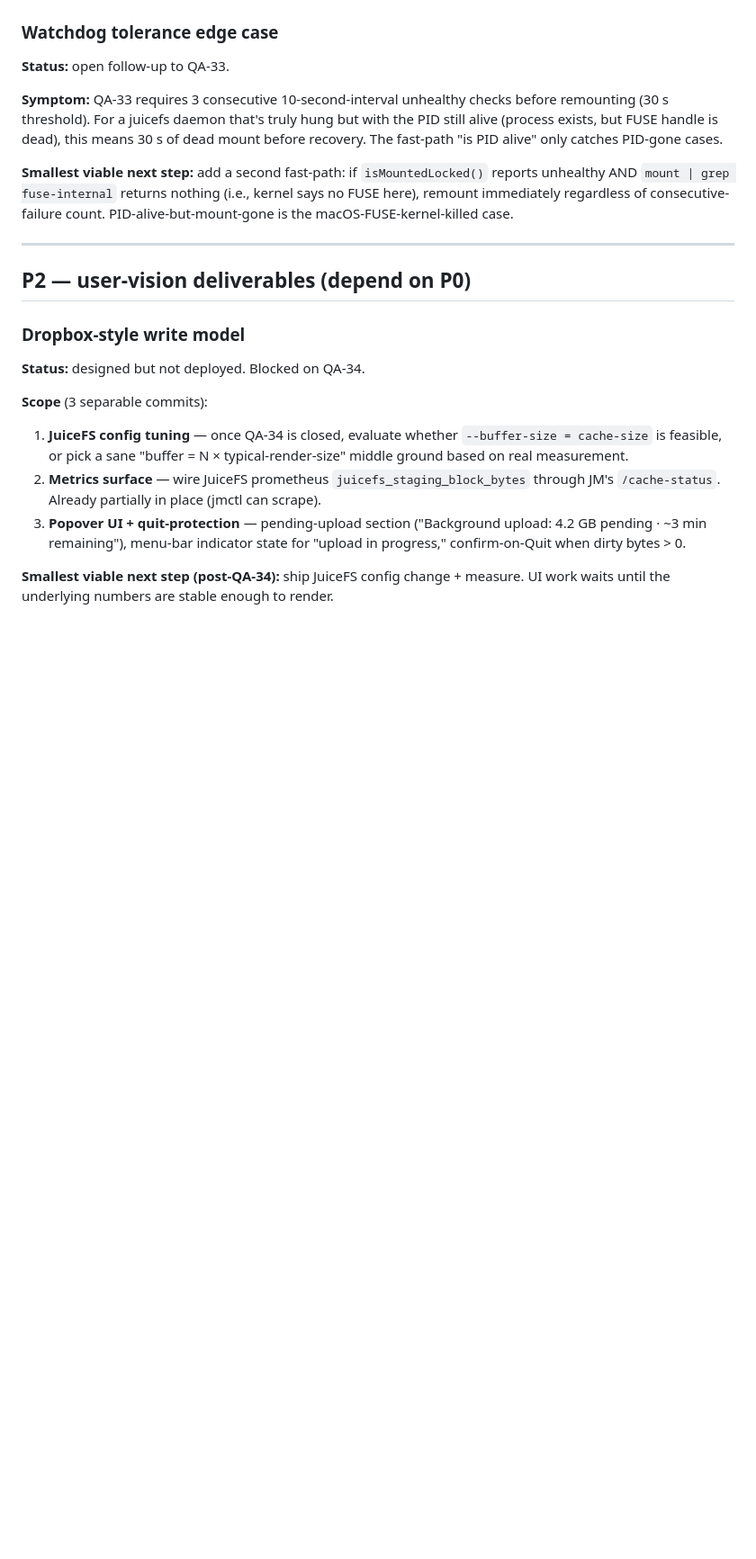
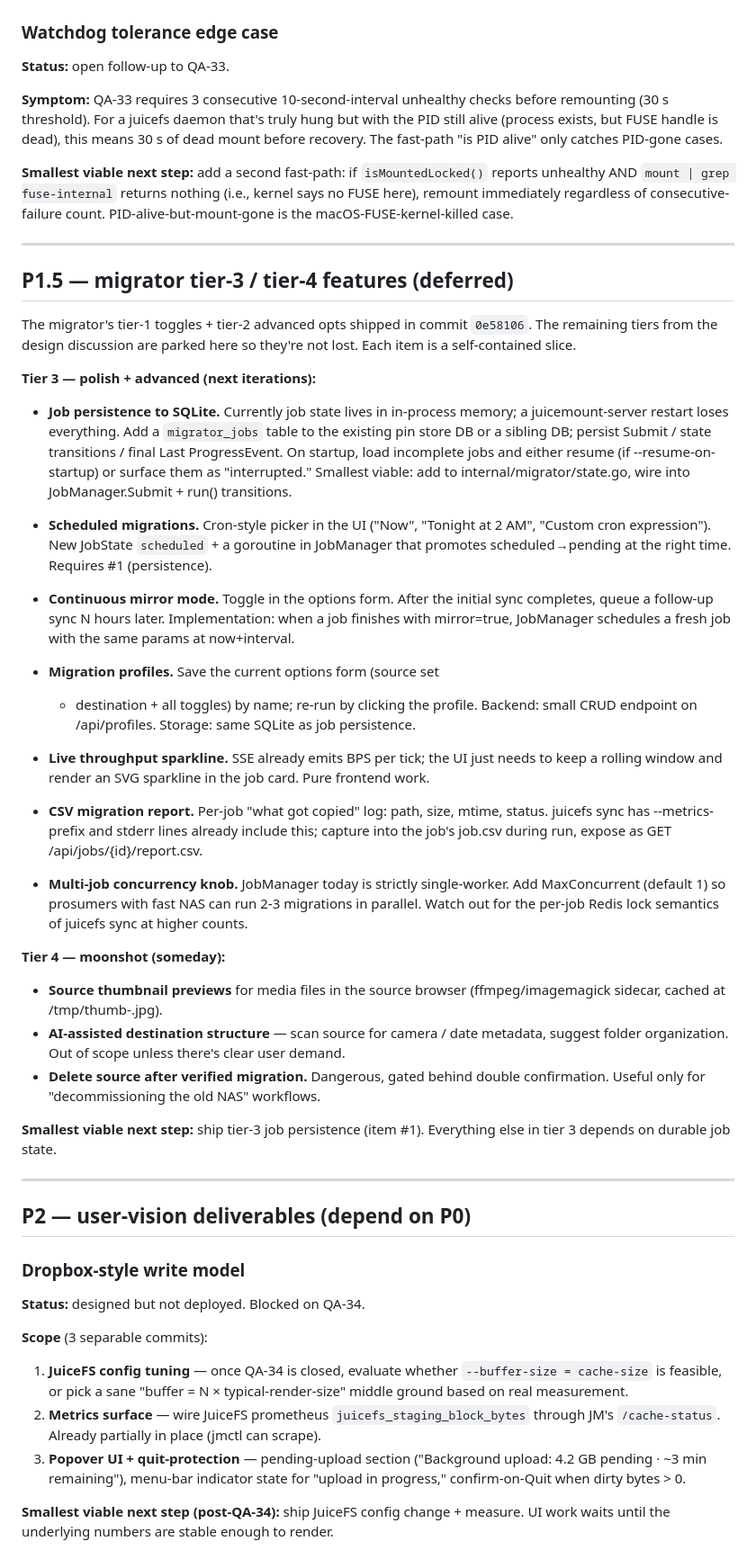
Before and after one commit to lelanddutcher/juicemount, a Markdown page: docs/OPEN_BUGS.md, the part around the change. Shown at 90% size. GitHub-like rendering; blank space fills up the shorter version.

Commit message:
docs(bugs): log migrator tier-3/4 deferred features as P1.5
Tier-1 toggles + tier-2 advanced opts shipped in e19e1d7. Tier-3
items (job persistence, scheduling, continuous mirror, profiles,
sparkline, CSV report, multi-job concurrency) and tier-4 moonshots
(thumbnails, AI organization, delete-after-verify) parked here so
they survive the loop ending.

Smallest viable next step: job persistence to SQLite — gates the
rest of tier-3.

Co-Authored-By: Claude Opus 4.7 (1M context) <noreply@anthropic.com>

```diff
--- a/docs/OPEN_BUGS.md
+++ b/docs/OPEN_BUGS.md
@@ -91,6 +91,68 @@ Plus earlier sub-fix: Lua SCAN MATCH tightened from `d*` to `d[0-9]*` to exclude
 
 ---
 
+## P1.5 — migrator tier-3 / tier-4 features (deferred)
+
+The migrator's tier-1 toggles + tier-2 advanced opts shipped in
+commit `0e58106`. The remaining tiers from the design discussion are
+parked here so they're not lost. Each item is a self-contained slice.
+
+**Tier 3 — polish + advanced (next iterations):**
+
+- **Job persistence to SQLite.** Currently job state lives in
+  in-process memory; a juicemount-server restart loses everything.
+  Add a `migrator_jobs` table to the existing pin store DB or a
+  sibling DB; persist Submit / state transitions / final Last
+  ProgressEvent. On startup, load incomplete jobs and either
+  resume (if --resume-on-startup) or surface them as "interrupted."
+  Smallest viable: add to internal/migrator/state.go, wire into
+  JobManager.Submit + run() transitions.
+
+- **Scheduled migrations.** Cron-style picker in the UI ("Now",
+  "Tonight at 2 AM", "Custom cron expression"). New JobState
+  `scheduled` + a goroutine in JobManager that promotes
+  scheduled→pending at the right time. Requires #1 (persistence).
+
+- **Continuous mirror mode.** Toggle in the options form. After the
+  initial sync completes, queue a follow-up sync N hours later.
+  Implementation: when a job finishes with mirror=true, JobManager
+  schedules a fresh job with the same params at now+interval.
+
+- **Migration profiles.** Save the current options form (source set
+  + destination + all toggles) by name; re-run by clicking the
+  profile. Backend: small CRUD endpoint on /api/profiles. Storage:
+  same SQLite as job persistence.
+
+- **Live throughput sparkline.** SSE already emits BPS per tick;
+  the UI just needs to keep a rolling window and render an SVG
+  sparkline in the job card. Pure frontend work.
+
+- **CSV migration report.** Per-job "what got copied" log:
+  path, size, mtime, status. juicefs sync has --metrics-prefix
+  and stderr lines already include this; capture into the job's
+  job.csv during run, expose as GET /api/jobs/{id}/report.csv.
+
+- **Multi-job concurrency knob.** JobManager today is strictly
+  single-worker. Add MaxConcurrent (default 1) so prosumers with
+  fast NAS can run 2-3 migrations in parallel. Watch out for the
+  per-job Redis lock semantics of juicefs sync at higher counts.
+
+**Tier 4 — moonshot (someday):**
+
+- **Source thumbnail previews** for media files in the source browser
+  (ffmpeg/imagemagick sidecar, cached at /tmp/thumb-<sha>.jpg).
+- **AI-assisted destination structure** — scan source for camera /
+  date metadata, suggest folder organization. Out of scope unless
+  there's clear user demand.
+- **Delete source after verified migration.** Dangerous, gated
+  behind double confirmation. Useful only for "decommissioning the
+  old NAS" workflows.
+
+**Smallest viable next step:** ship tier-3 job persistence (item #1).
+Everything else in tier 3 depends on durable job state.
+
+---
+
 ## P2 — user-vision deliverables (depend on P0)
 
 ### Dropbox-style write model
```
